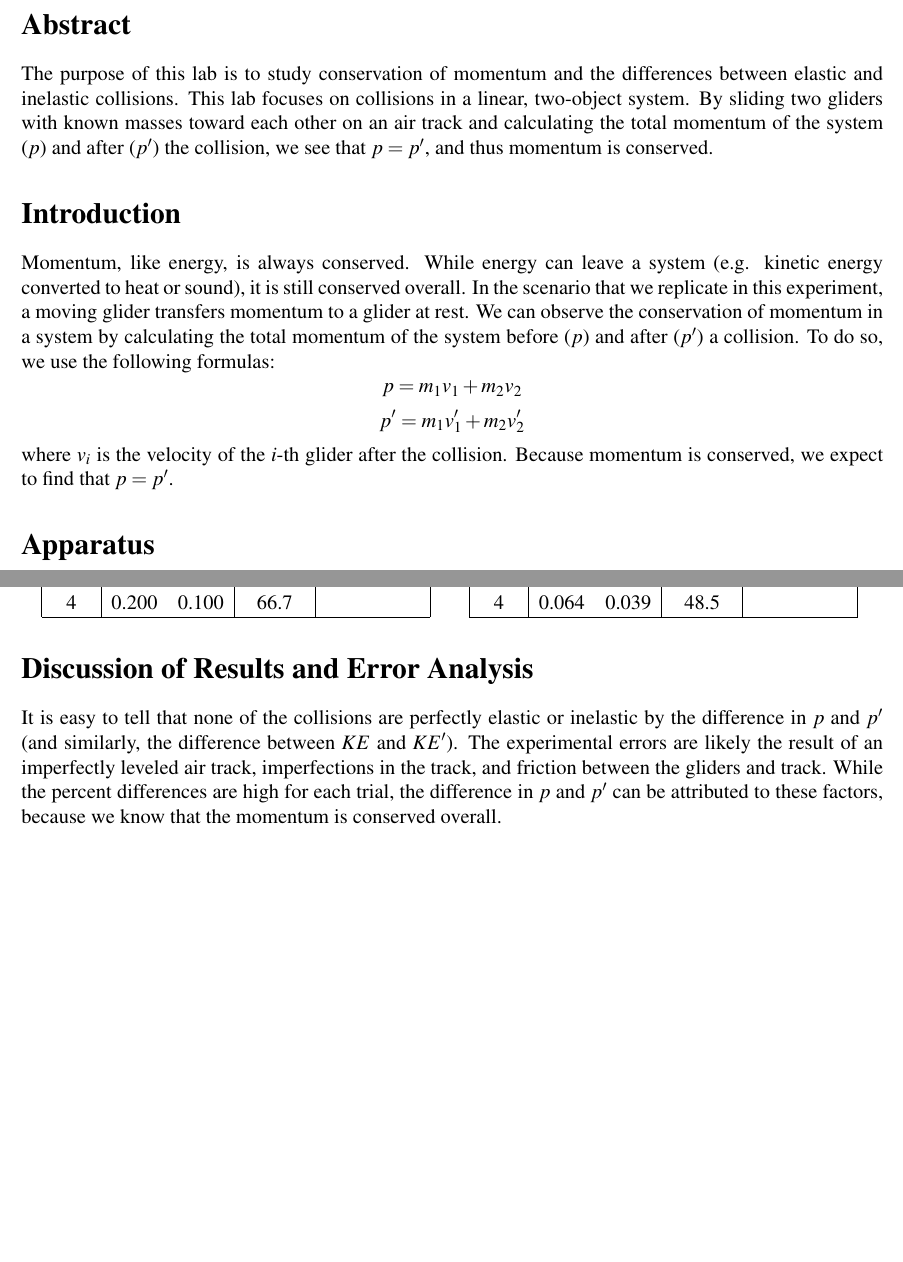
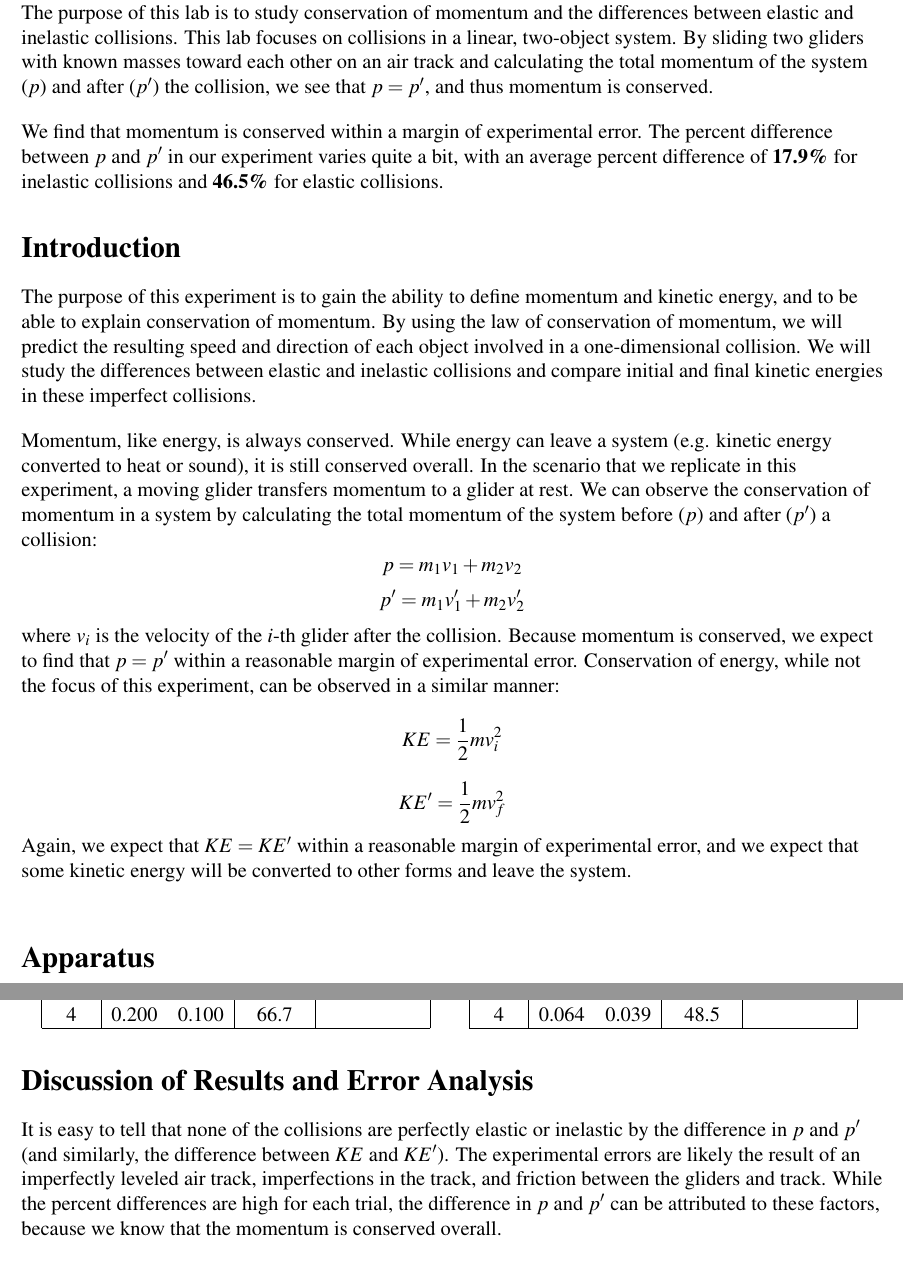
Before and after one commit to ChaoticWeg/phys1730-report2, a LaTeX document (report2.tex, which reads sections/abstract.tex, sections/discussion.tex, sections/introduction.tex): two parts of pages 2 and 3 of 4 before the commit and two parts of pages 2 and 4 of 4 after it, joined at a grey line, cut at the place of the change, the shorter picture padded with empty space. Compiled offline with pdfLaTeX.

```diff
--- a/report2.tex
+++ b/report2.tex
@@ -21,11 +21,12 @@
             pdfauthor={\myName{}},
             pdftitle={\myTitle{}},
             pdfsubject={\myPeriod{}},
-            pdfproducer={LaTeX},
+            pdfproducer={\myName{} via LaTeX},
             pdfcreator={pdflatex}]{hyperref}
 
 % layout
 
+\raggedright
 \geometry{
     letterpaper,
     lmargin=0.75in,
--- a/sections/abstract.tex
+++ b/sections/abstract.tex
@@ -1,8 +1,7 @@
 \section*{Abstract}
 
-\noindent
-The purpose of this lab is to study conservation of momentum and the differences between elastic
-and inelastic collisions. This lab focuses on collisions in a linear, two-object system. By sliding
-two gliders with known masses toward each other on an air track and calculating the total momentum
-of the system ($p$) and after ($p'$) the collision, we see that $p = p'$, and thus momentum is
-conserved.
+The purpose of this lab is to study conservation of momentum and the differences between elastic and inelastic collisions. This lab focuses on collisions in a linear, two-object system. By sliding two gliders with known masses toward each other on an air track and calculating the total momentum of the system ($p$) and after ($p'$) the collision, we see that $p = p'$, and thus momentum is conserved.
+
+\bigskip
+
+We find that momentum is conserved within a margin of experimental error. The percent difference between $p$ and $p'$ in our experiment varies quite a bit, with an average percent difference of \textbf{17.9\%} for inelastic collisions and \textbf{46.5\%} for elastic collisions.
--- a/sections/discussion.tex
+++ b/sections/discussion.tex
@@ -1,6 +1,5 @@
 \section*{Discussion of Results and Error Analysis}
 
-\noindent
 It is easy to tell that none of the collisions are perfectly elastic or inelastic by the difference in $p$ and $p'$
 (and similarly, the difference between $KE$ and $KE'$). The experimental errors are likely the result of an imperfectly
 leveled air track, imperfections in the track, and friction between the gliders and track. While the percent differences
--- a/sections/introduction.tex
+++ b/sections/introduction.tex
@@ -1,11 +1,15 @@
 \section*{Introduction}
 
-\noindent
-Momentum, like energy, is always conserved. While energy can leave a system (e.g. kinetic energy converted to
-heat or sound), it is still conserved overall. In the scenario that we replicate in this experiment, a moving glider
-transfers momentum to a glider at rest. We can observe the conservation of momentum in a system by calculating
-the total momentum of the system before ($p$) and after ($p'$) a collision. To do so, we use the following formulas:
+The purpose of this experiment is to gain the ability to define momentum and kinetic energy, and to be able to explain conservation of momentum. By using the law of conservation of momentum, we will predict the resulting speed and direction of each object involved in a one-dimensional collision. We will study the differences between elastic and inelastic collisions and compare initial and final kinetic energies in these imperfect collisions.
+
+\bigskip
+
+Momentum, like energy, is always conserved. While energy can leave a system (e.g. kinetic energy converted to heat or sound), it is still conserved overall. In the scenario that we replicate in this experiment, a moving glider transfers momentum to a glider at rest. We can observe the conservation of momentum in a system by calculating the total momentum of the system before ($p$) and after ($p'$) a collision:
 \[ p = m_{1}v_{1} + m_{2}v_{2} \]
 \[ p' = m_{1}v_{1}' + m_{2}v_{2}' \]
-where $v_i$ is the velocity of the $i$-th glider after the collision. Because momentum is conserved, we expect to
-find that $p=p'$.
+where $v_i$ is the velocity of the $i$-th glider after the collision. Because momentum is conserved, we expect to find that $p=p'$ within a reasonable margin of experimental error. Conservation of energy, while not the focus of this experiment, can be observed in a similar manner:
+\[ KE = \frac{1}{2} mv_{i}^{2} \]
+\[ KE' = \frac{1}{2} mv_{f}^{2} \]
+Again, we expect that $KE=KE'$ within a reasonable margin of experimental error, and we expect that some kinetic energy will be converted to other forms and leave the system.
+
+\bigskip
```
Also changed, not shown: sections/conclusion.tex (+0 -2 lines), sections/procedure.tex (+0 -1 lines), sections/title.tex (deleted, +0 -4 lines), report2.tex (5 more changed lines), sections/discussion.tex (3 more changed lines).
